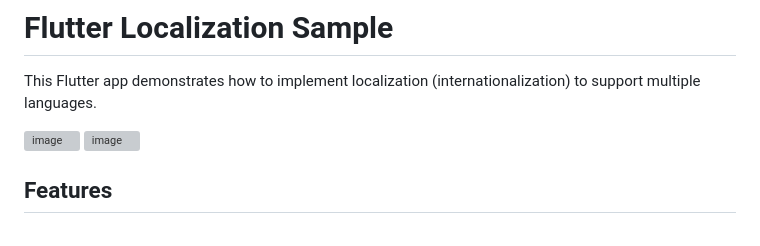
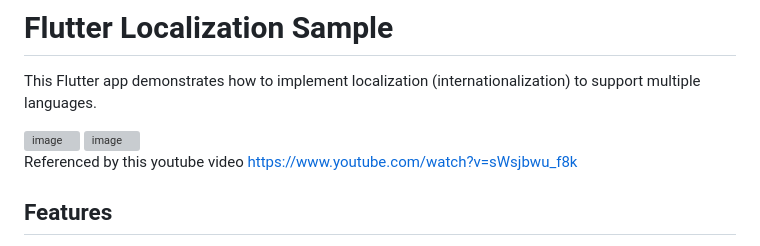
Before and after one commit to sk92129/localizesample, a Markdown page: README.md, the part around the change. GitHub-like rendering; grey boxes are pictures that could not be loaded.

```diff
--- a/README.md
+++ b/README.md
@@ -6,6 +6,7 @@ This Flutter app demonstrates how to implement localization (internationalizatio
 
 <img width="426" height="932" alt="image" src="https://github.com/user-attachments/assets/4e5bfcaf-6ffd-4a1c-b853-c3b5f2fc4ee5" />
 
+Referenced by this youtube video https://www.youtube.com/watch?v=sWsjbwu_f8k
 
 ## Features
 
```
